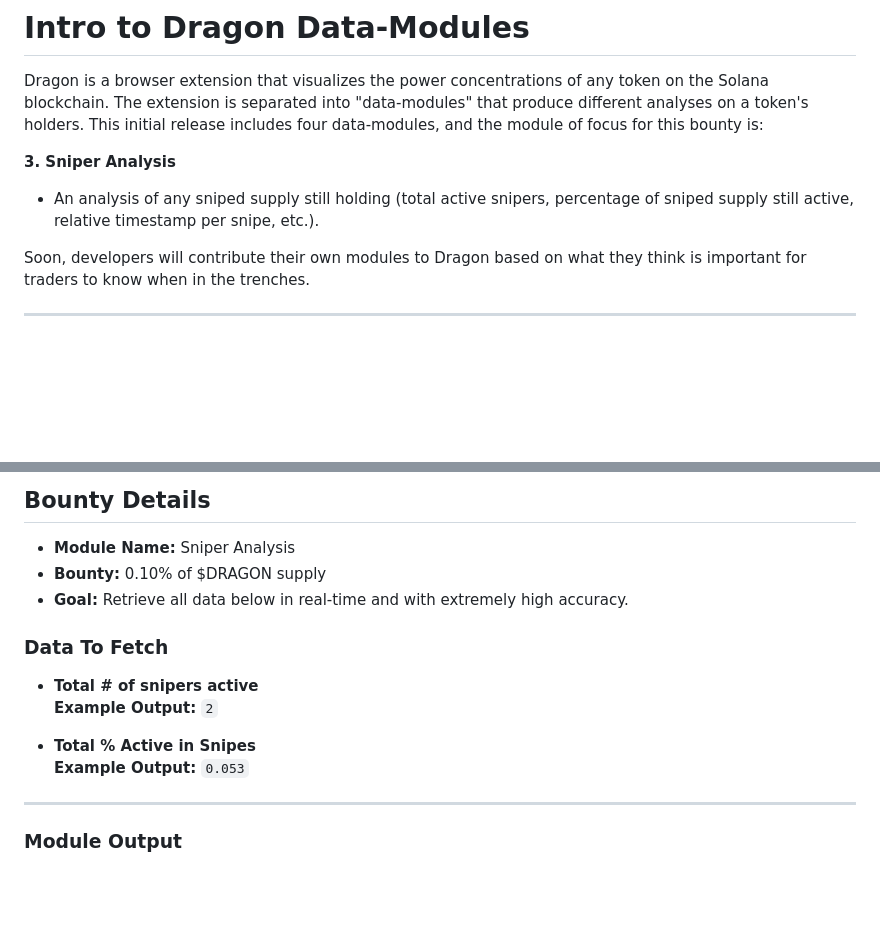
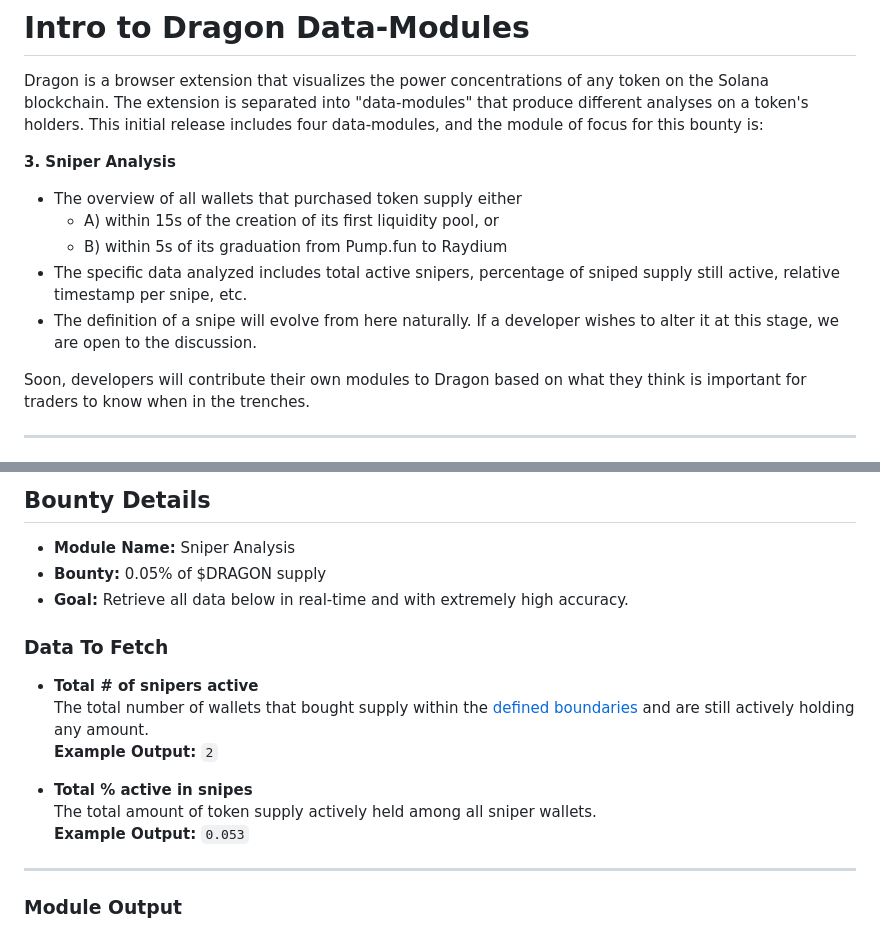
Before and after one commit to alpha-dragon-org/dragon-module3-sniperAnalysis, a Markdown page: README.md, 2 parts joined by grey strips. GitHub-like rendering; blank space fills up the shorter version.

```diff
--- a/README.md
+++ b/README.md
@@ -3,7 +3,11 @@
 Dragon is a browser extension that visualizes the power concentrations of any token on the Solana blockchain. The extension is separated into "data-modules" that produce different analyses on a token's holders. This initial release includes four data-modules, and the module of focus for this bounty is:
 
 **3. Sniper Analysis**
-- An analysis of any sniped supply still holding (total active snipers, percentage of sniped supply still active, relative timestamp per snipe, etc.).
+- The overview of all wallets that purchased token supply either
+  - A) within 15s of the creation of its first liquidity pool, or
+  - B) within 5s of its graduation from Pump.fun to Raydium
+- The specific data analyzed includes total active snipers, percentage of sniped supply still active, relative timestamp per snipe, etc.
+- The definition of a snipe will evolve from here naturally. If a developer wishes to alter it at this stage, we are open to the discussion.
 
 Soon, developers will contribute their own modules to Dragon based on what they think is important for traders to know when in the trenches.
 
@@ -140,16 +144,18 @@ dragon-data-modules/
 ## Bounty Details
 
 - **Module Name:** Sniper Analysis
-- **Bounty:** 0.10% of $DRAGON supply
+- **Bounty:** 0.05% of $DRAGON supply
 - **Goal:** Retrieve all data below in real-time and with extremely high accuracy.
 
 
 ### Data To Fetch
 
 - **Total # of snipers active**
+  The total number of wallets that bought supply within the [defined boundaries](#intro-to-dragon-data-modules) and are still actively holding any amount.
   **Example Output:** `2`
 
-- **Total % Active in Snipes**
+- **Total % active in snipes**
+  The total amount of token supply actively held among all sniper wallets.
  **Example Output:** `0.053`
 
 
```
